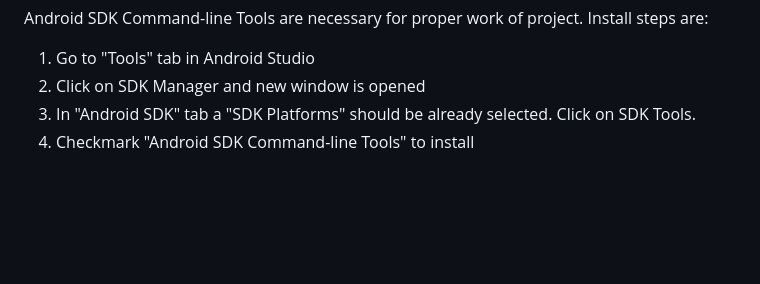
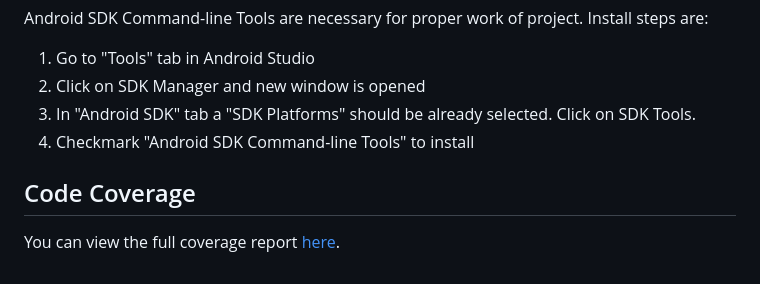
Before and after one commit to CAIProj/frontend, a Markdown page: README.md, the part around the change. Rendered like a GitHub page; blank space fills up the shorter version.

```diff
--- a/README.md
+++ b/README.md
@@ -56,3 +56,7 @@ Android SDK Command-line Tools are necessary for proper work of project. Install
 2. Click on SDK Manager and new window is opened
 3. In "Android SDK" tab a "SDK Platforms" should be already selected. Click on SDK Tools.
 4. Checkmark "Android SDK Command-line Tools" to install
+
+## Code Coverage
+
+You can view the full coverage report [here](https://caiproj.github.io/frontend/).
```
